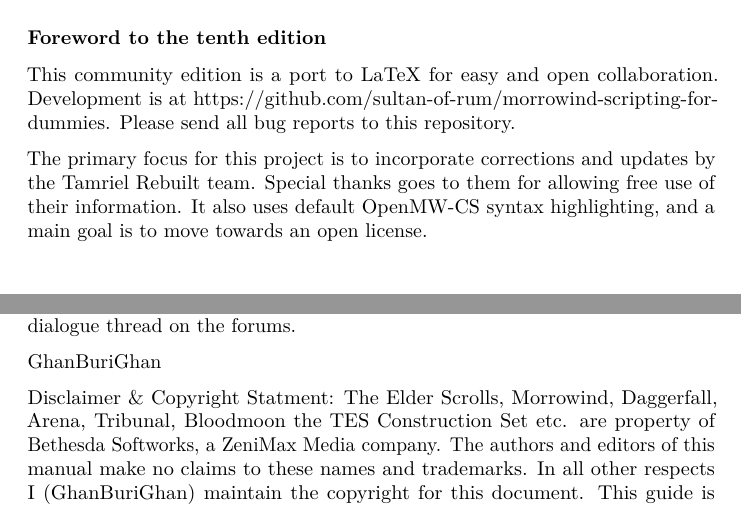
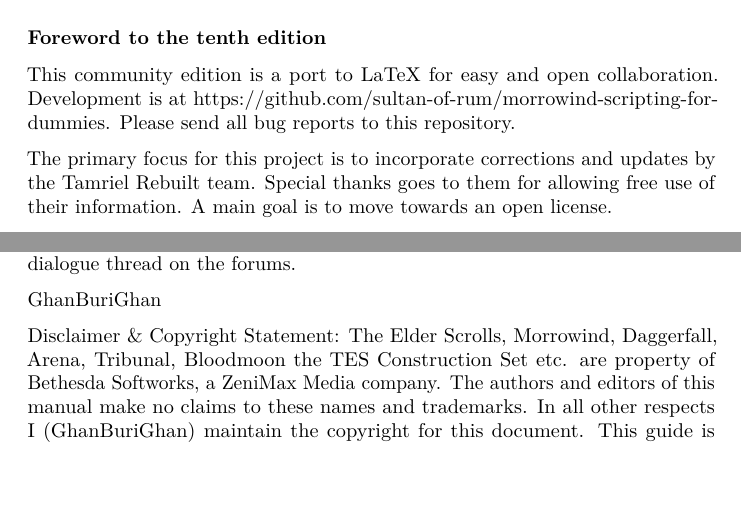
Before and after one commit to sultan-of-rum/morrowind-scripting-for-dummies, a LaTeX document (MSFD9.tex): two parts of pages 9 and 11 of 299, joined at a grey line, cut so that both start at the same text. Compiled offline with pdfLaTeX.

Commit message:
Fix typo and some punctuation

```diff
--- a/MSFD9.tex
+++ b/MSFD9.tex
@@ -798,7 +798,7 @@
 
 This community edition is a port to LaTeX for easy and open collaboration. Development is at https://github.com/sultan-of-rum/morrowind-scripting-for-dummies. Please send all bug reports to this repository.
 
-The primary focus for this project is to incorporate corrections and updates by the Tamriel Rebuilt team. Special thanks goes to them for allowing free use of their information. It also uses default OpenMW-CS syntax highlighting, and a main goal is to move towards an open license.
+The primary focus for this project is to incorporate corrections and updates by the Tamriel Rebuilt team. Special thanks goes to them for allowing free use of their information. A main goal is to move towards an open license. % It also uses default OpenMW-CS syntax highlighting.
 
 \hypertarget{foreword-to-the-ninth-edition}{%
 \subsubsection{\texorpdfstring{\hfill\break
@@ -827,7 +827,7 @@
 
 GhanBuriGhan
 
-Disclaimer \& Copyright Statment: The Elder Scrolls, Morrowind, Daggerfall, Arena, Tribunal, Bloodmoon the TES Construction Set etc. are property of Bethesda Softworks, a ZeniMax Media company. The authors and editors of this manual make no claims to these names and trademarks. In all other respects I (GhanBuriGhan) maintain the copyright for this document. This guide is fully unofficial and in no way am I, any other authors or editors, or Bethesda responsible for any damages or loss of data, patience, hair, or sanity inflicted through the use of this manual. You can freely distribute this document as long as you keep it intact and unmodified.
+Disclaimer \& Copyright Statement: The Elder Scrolls, Morrowind, Daggerfall, Arena, Tribunal, Bloodmoon the TES Construction Set etc. are property of Bethesda Softworks, a ZeniMax Media company. The authors and editors of this manual make no claims to these names and trademarks. In all other respects I (GhanBuriGhan) maintain the copyright for this document. This guide is fully unofficial and in no way am I, any other authors or editors, or Bethesda responsible for any damages or loss of data, patience, hair, or sanity inflicted through the use of this manual. You can freely distribute this document as long as you keep it intact and unmodified.
 
 \emph{\textbf{If you find older versions of this document on the web for
 download, please inform the webmaster about the new version.}}
```
Also changed, not shown: MSFD9.tex (2 more changed lines).
